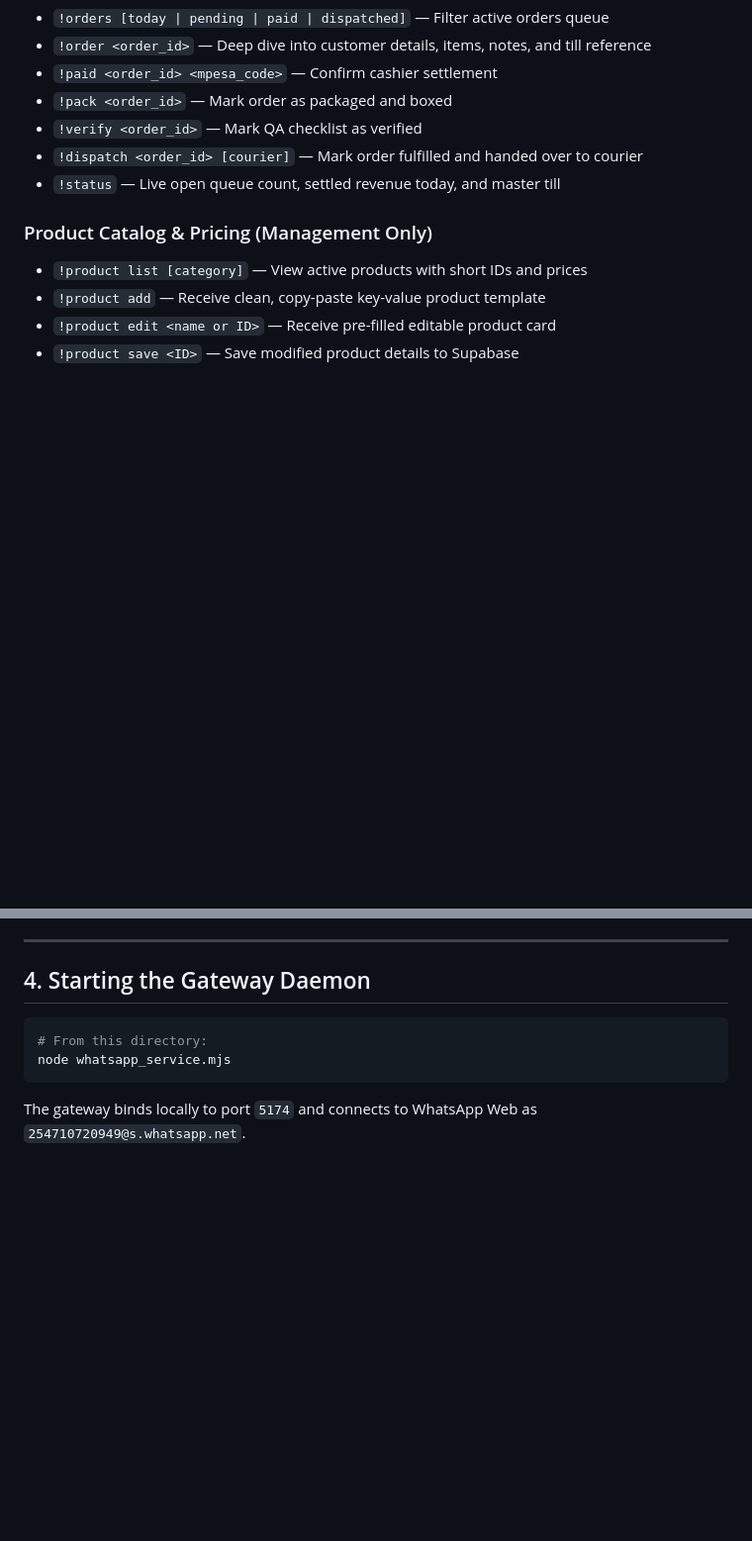
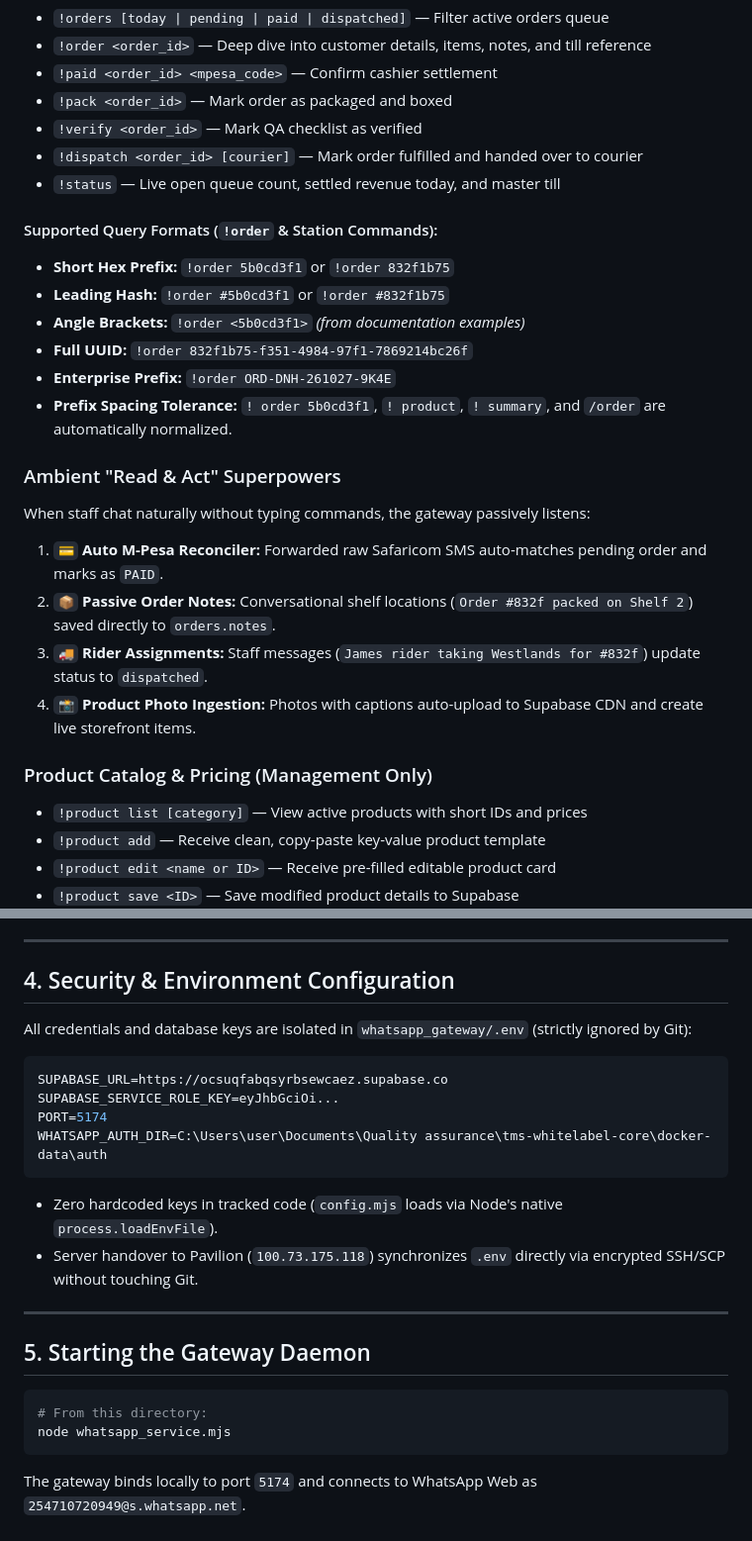
Before and after one commit to Mercy-Em-t/Perpetual, a Markdown page: whatsapp_gateway/README.md, 2 parts joined by grey strips. Shown at 99% size. Rendered like a GitHub page; blank space fills up the shorter version.

Commit message:
docs(gateway): document universal order resolution formats and credential security architecture in README

````diff
--- a/whatsapp_gateway/README.md
+++ b/whatsapp_gateway/README.md
@@ -46,6 +46,21 @@ Groups are partitioned into strict architectural tiers:
 * `!dispatch <order_id> [courier]` — Mark order fulfilled and handed over to courier
 * `!status` — Live open queue count, settled revenue today, and master till
 
+#### Supported Query Formats (`!order` & Station Commands):
+* **Short Hex Prefix:** `!order 5b0cd3f1` or `!order 832f1b75`
+* **Leading Hash:** `!order #5b0cd3f1` or `!order #832f1b75`
+* **Angle Brackets:** `!order <5b0cd3f1>` *(from documentation examples)*
+* **Full UUID:** `!order 832f1b75-f351-4984-97f1-7869214bc26f`
+* **Enterprise Prefix:** `!order ORD-DNH-261027-9K4E`
+* **Prefix Spacing Tolerance:** `! order 5b0cd3f1`, `! product`, `! summary`, and `/order` are automatically normalized.
+
+### Ambient "Read & Act" Superpowers
+When staff chat naturally without typing commands, the gateway passively listens:
+1. `💳` **Auto M-Pesa Reconciler:** Forwarded raw Safaricom SMS auto-matches pending order and marks as `PAID`.
+2. `📦` **Passive Order Notes:** Conversational shelf locations (`Order #832f packed on Shelf 2`) saved directly to `orders.notes`.
+3. `🚚` **Rider Assignments:** Staff messages (`James rider taking Westlands for #832f`) update status to `dispatched`.
+4. `📸` **Product Photo Ingestion:** Photos with captions auto-upload to Supabase CDN and create live storefront items.
+
 ### Product Catalog & Pricing (Management Only)
 * `!product list [category]` — View active products with short IDs and prices
 * `!product add` — Receive clean, copy-paste key-value product template
@@ -64,7 +79,23 @@ Groups are partitioned into strict architectural tiers:
 
 ---
 
-## 4. Starting the Gateway Daemon
+## 4. Security & Environment Configuration
+
+All credentials and database keys are isolated in `whatsapp_gateway/.env` (strictly ignored by Git):
+
+```ini
+SUPABASE_URL=https://ocsuqfabqsyrbsewcaez.supabase.co
+SUPABASE_SERVICE_ROLE_KEY=eyJhbGciOi...
+PORT=5174
+WHATSAPP_AUTH_DIR=C:\Users\user\Documents\Quality assurance\tms-whitelabel-core\docker-data\auth
+```
+
+* Zero hardcoded keys in tracked code (`config.mjs` loads via Node's native `process.loadEnvFile`).
+* Server handover to Pavilion (`100.73.175.118`) synchronizes `.env` directly via encrypted SSH/SCP without touching Git.
+
+---
+
+## 5. Starting the Gateway Daemon
 
 ```powershell
 # From this directory:
````
